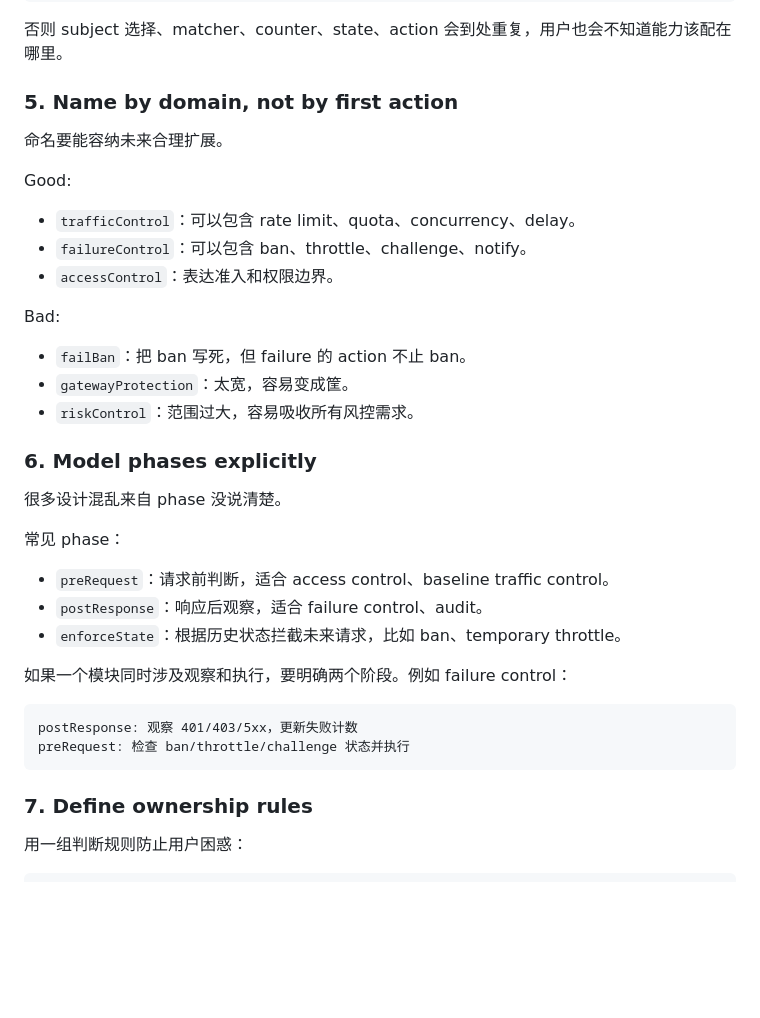
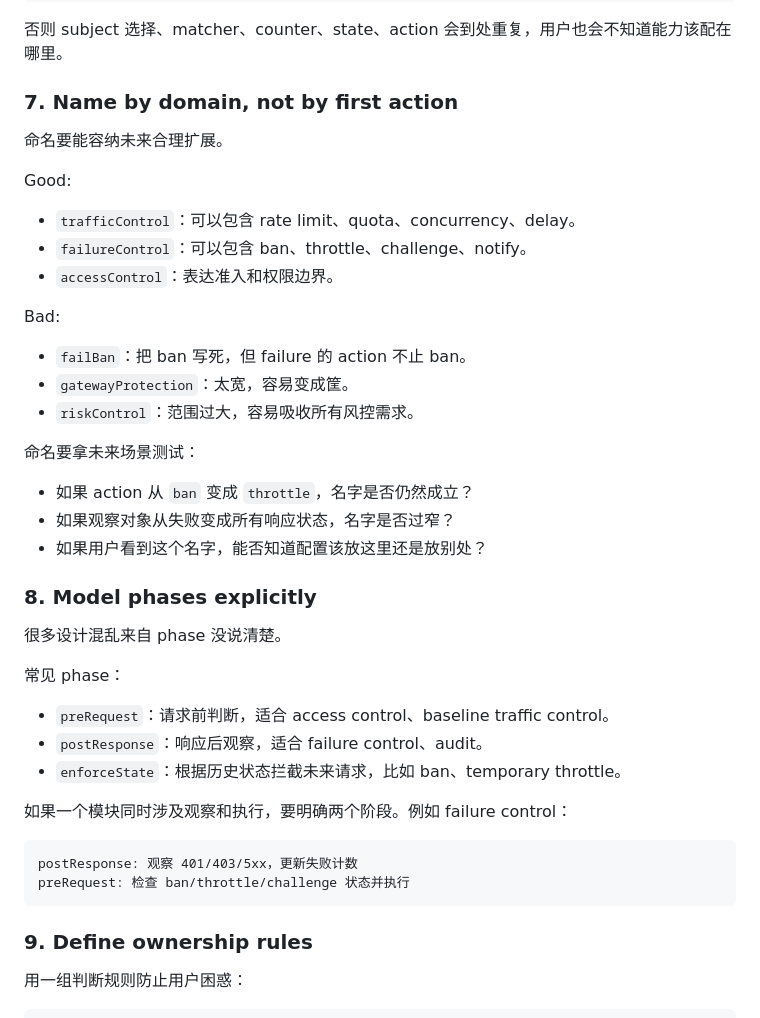
Before and after one commit to gitsang/skills, a Markdown page: skills/first-principles-design/SKILL.md, the part around one of its changes. GitHub-like rendering; blank space fills up the shorter version.

````diff
--- a/skills/first-principles-design/SKILL.md
+++ b/skills/first-principles-design/SKILL.md
@@ -114,7 +152,7 @@ Many Unrelated Middlewares
 
 否则 subject 选择、matcher、counter、state、action 会到处重复，用户也会不知道能力该配在哪里。
 
-### 5. Name by domain, not by first action
+### 7. Name by domain, not by first action
 
 命名要能容纳未来合理扩展。
 
@@ -130,7 +168,13 @@ Bad:
 - `gatewayProtection`：太宽，容易变成筐。
 - `riskControl`：范围过大，容易吸收所有风控需求。
 
-### 6. Model phases explicitly
+命名要拿未来场景测试：
+
+- 如果 action 从 `ban` 变成 `throttle`，名字是否仍然成立？
+- 如果观察对象从失败变成所有响应状态，名字是否过窄？
+- 如果用户看到这个名字，能否知道配置该放这里还是放别处？
+
+### 8. Model phases explicitly
 
 很多设计混乱来自 phase 没说清楚。
 
@@ -147,7 +191,7 @@ postResponse: 观察 401/403/5xx，更新失败计数
 preRequest: 检查 ban/throttle/challenge 状态并执行
 ```
 
-### 7. Define ownership rules
+### 9. Define ownership rules
 
 用一组判断规则防止用户困惑：
 
````
Also changed, not shown: other parts of skills/first-principles-design/SKILL.md (+82 -5 lines).
